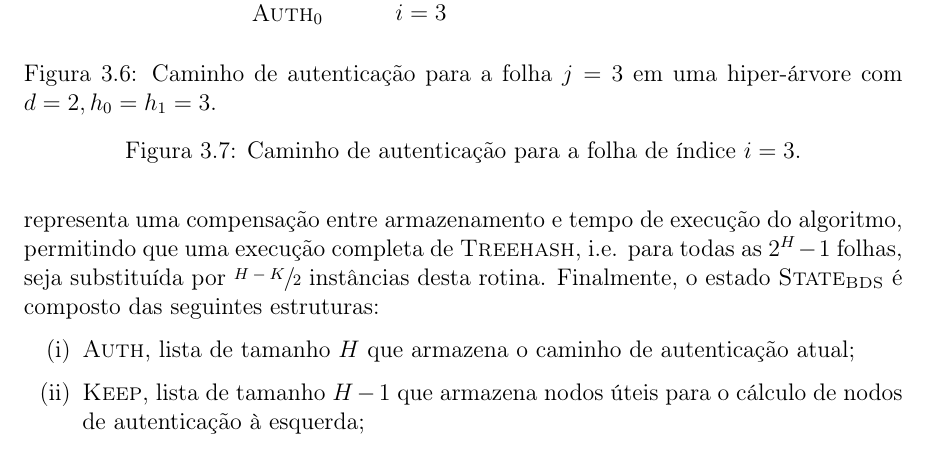
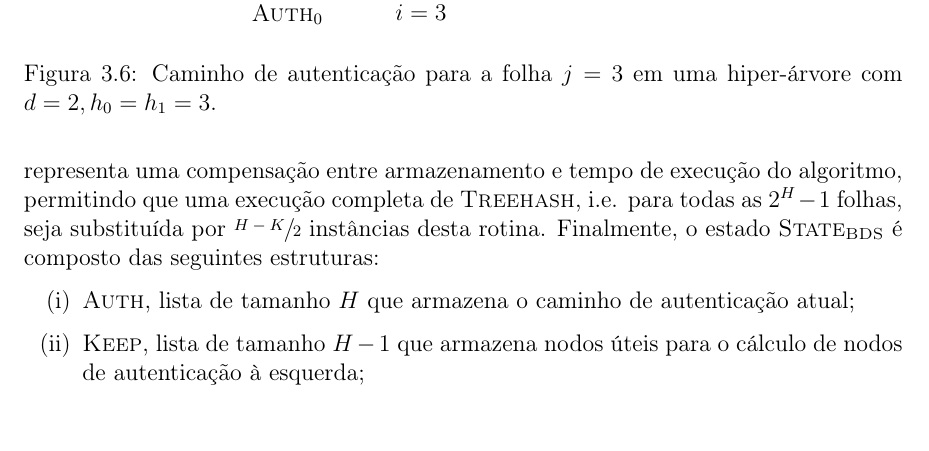
Before and after one commit to zambonin/bsc, a LaTeX document (bsc.tex): part of page 28 of 37, cut so that both start at the same text. Compiled offline with pdfLaTeX.

Commit message:
sharelatex: update bsc.tex from r29778 to r29779

```diff
--- a/bsc.tex
+++ b/bsc.tex
@@ -1495,9 +1495,7 @@ A ideia original é introduzida em~\cite{Buchmann:2006:CIM:2087445.2087479} na f
     \draw[thick,->] (ah2) -- (ah1);
     \draw[thick,->] (ah1) -- (ah0);
     \end{tikzpicture}
-        \caption{Caminho de autenticação para a folha $j = 3$ em uma hiper-árvore com $d = 2, h_0 = h_1 = 3$.}
-
-    \caption{Caminho de autenticação para a folha de índice $i = 3$.}
+    \caption{Caminho de autenticação para a folha $j = 3$ em uma hiper-árvore com $d = 2, h_0 = h_1 = 3$.}
     \label{fig:8}
 \end{figure}
 
```
